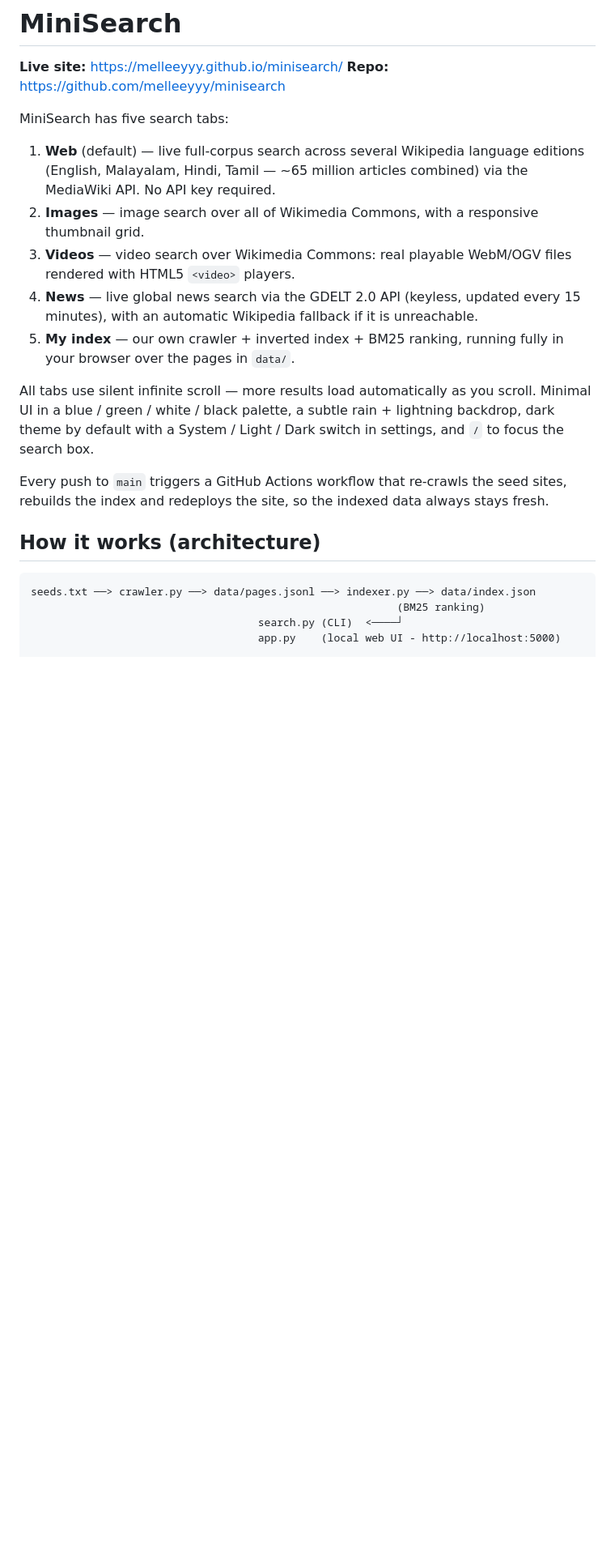
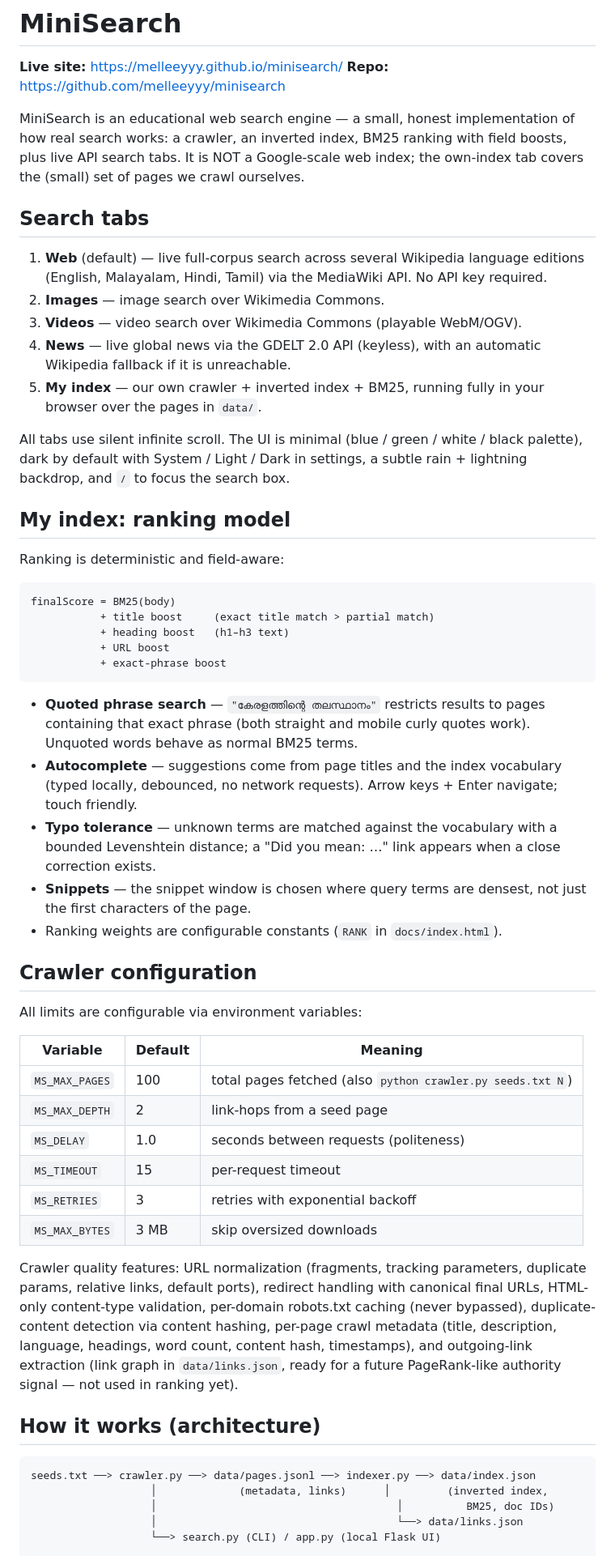
Before and after one commit to melleeyyy/minisearch, a Markdown page: README.md, the part around one of its changes. Shown at 81% size. GitHub-like rendering; blank space fills up the shorter version.

Commit message:
Phase 1 frontend + README: field-boosted ranking, phrase search, better snippets, autocomplete, typo suggestions, docs

````diff
--- a/README.md
+++ b/README.md
@@ -3,35 +3,83 @@
 **Live site:** https://melleeyyy.github.io/minisearch/
 **Repo:** https://github.com/melleeyyy/minisearch
 
-MiniSearch has five search tabs:
+MiniSearch is an educational web search engine — a small, honest
+implementation of how real search works: a crawler, an inverted index,
+BM25 ranking with field boosts, plus live API search tabs. It is NOT a
+Google-scale web index; the own-index tab covers the (small) set of
+pages we crawl ourselves.
 
-1. **Web** (default) — live full-corpus search across several Wikipedia language
-   editions (English, Malayalam, Hindi, Tamil — ~65 million articles combined)
-   via the MediaWiki API. No API key required.
-2. **Images** — image search over all of Wikimedia Commons, with a responsive
-   thumbnail grid.
-3. **Videos** — video search over Wikimedia Commons: real playable WebM/OGV
-   files rendered with HTML5 `<video>` players.
-4. **News** — live global news search via the GDELT 2.0 API (keyless, updated
-   every 15 minutes), with an automatic Wikipedia fallback if it is unreachable.
-5. **My index** — our own crawler + inverted index + BM25 ranking, running fully
+## Search tabs
+
+1. **Web** (default) — live full-corpus search across several Wikipedia
+   language editions (English, Malayalam, Hindi, Tamil) via the MediaWiki
+   API. No API key required.
+2. **Images** — image search over Wikimedia Commons.
+3. **Videos** — video search over Wikimedia Commons (playable WebM/OGV).
+4. **News** — live global news via the GDELT 2.0 API (keyless), with an
+   automatic Wikipedia fallback if it is unreachable.
+5. **My index** — our own crawler + inverted index + BM25, running fully
    in your browser over the pages in `data/`.
 
-All tabs use silent infinite scroll — more results load automatically as you
-scroll. Minimal UI in a blue / green / white / black palette, a subtle rain +
-lightning backdrop, dark theme by default with a System / Light / Dark switch in
-settings, and `/` to focus the search box.
+All tabs use silent infinite scroll. The UI is minimal (blue / green /
+white / black palette), dark by default with System / Light / Dark in
+settings, a subtle rain + lightning backdrop, and `/` to focus the
+search box.
 
-Every push to `main` triggers a GitHub Actions workflow that re-crawls the seed
-sites, rebuilds the index and redeploys the site, so the indexed data always
-stays fresh.
+## My index: ranking model
+
+Ranking is deterministic and field-aware:
+
+```
+finalScore = BM25(body)
+           + title boost     (exact title match > partial match)
+           + heading boost   (h1–h3 text)
+           + URL boost
+           + exact-phrase boost
+```
+
+- **Quoted phrase search** — `"കേരളത്തിന്റെ തലസ്ഥാനം"` restricts results to
+  pages containing that exact phrase (both straight and mobile curly
+  quotes work). Unquoted words behave as normal BM25 terms.
+- **Autocomplete** — suggestions come from page titles and the index
+  vocabulary (typed locally, debounced, no network requests). Arrow
+  keys + Enter navigate; touch friendly.
+- **Typo tolerance** — unknown terms are matched against the vocabulary
+  with a bounded Levenshtein distance; a "Did you mean: …" link appears
+  when a close correction exists.
+- **Snippets** — the snippet window is chosen where query terms are
+  densest, not just the first characters of the page.
+- Ranking weights are configurable constants (`RANK` in `docs/index.html`).
+
+## Crawler configuration
+
+All limits are configurable via environment variables:
+
+| Variable | Default | Meaning |
+|---|---|---|
+| `MS_MAX_PAGES` | 100 | total pages fetched (also `python crawler.py seeds.txt N`) |
+| `MS_MAX_DEPTH` | 2 | link-hops from a seed page |
+| `MS_DELAY` | 1.0 | seconds between requests (politeness) |
+| `MS_TIMEOUT` | 15 | per-request timeout |
+| `MS_RETRIES` | 3 | retries with exponential backoff |
+| `MS_MAX_BYTES` | 3 MB | skip oversized downloads |
+
+Crawler quality features: URL normalization (fragments, tracking
+parameters, duplicate params, relative links, default ports), redirect
+handling with canonical final URLs, HTML-only content-type validation,
+per-domain robots.txt caching (never bypassed), duplicate-content
+detection via content hashing, per-page crawl metadata (title,
+description, language, headings, word count, content hash, timestamps),
+and outgoing-link extraction (link graph in `data/links.json`, ready for
+a future PageRank-like authority signal — not used in ranking yet).
 
 ## How it works (architecture)
 
 ```
 seeds.txt ──> crawler.py ──> data/pages.jsonl ──> indexer.py ──> data/index.json
-                                                          (BM25 ranking)
-                                    search.py (CLI)  <────┘
-                                    app.py    (local web UI - http://localhost:5000)
+                   │             (metadata, links)      │         (inverted index,
+                   │                                      │          BM25, doc IDs)
+                   │                                      └──> data/links.json
+                   └──> search.py (CLI) / app.py (local Flask UI)
 
 Web / Images / Videos / News tabs ──> live APIs, queried from the browser
````
Also changed, not shown: other parts of README.md (+49 -28 lines).
